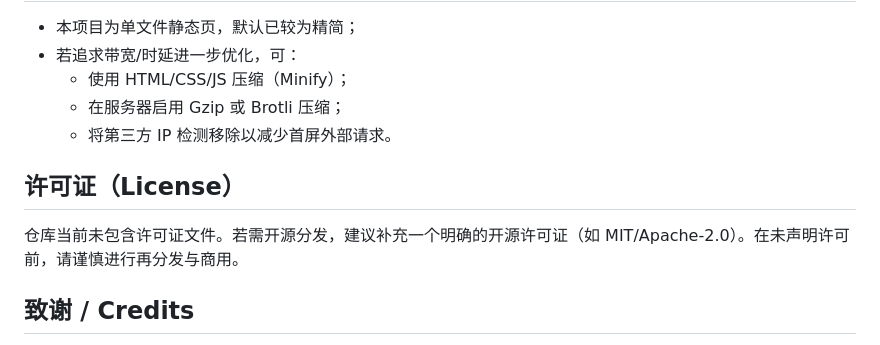
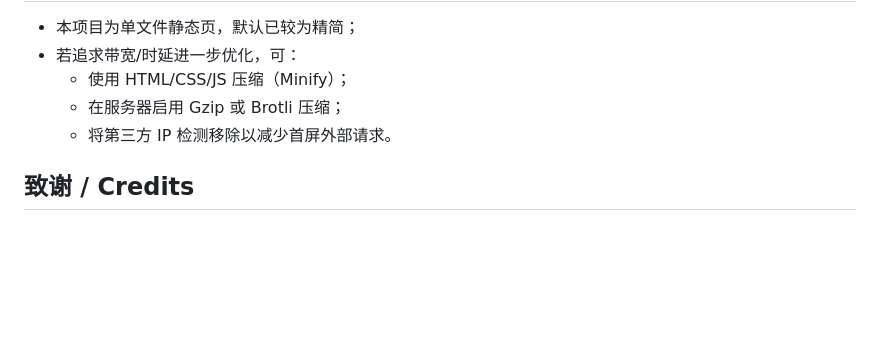
Before and after one commit to yuanweize/Error-1402, a Markdown page: README.md, the part around the change. Rendered like a GitHub page; blank space fills up the shorter version.

Commit message:
docs: remove License sections from READMEs

```diff
--- a/README.md
+++ b/README.md
@@ -370,11 +370,6 @@ example.com {
 	- 将第三方 IP 检测移除以减少首屏外部请求。
 
 
-## 许可证（License）
-
-仓库当前未包含许可证文件。若需开源分发，建议补充一个明确的开源许可证（如 MIT/Apache-2.0）。在未声明许可前，请谨慎进行再分发与商用。
-
-
 ## 致谢 / Credits
 
 - 页面文案与布局灵感来源于常见 CDN 错误页风格；
```
Also changed, not shown: README.en.md (+0 -5 lines).
